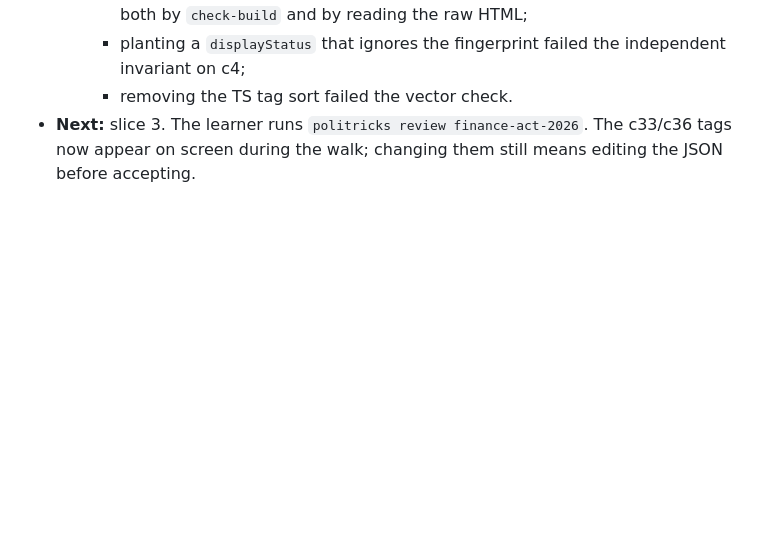
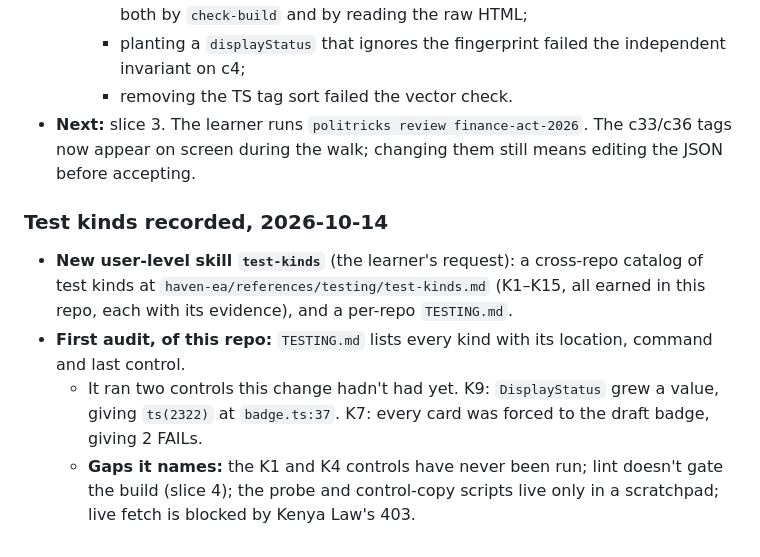
Before and after one commit to cre3tr/politricks, a Markdown page: devpost/checklist.md, the part around the change. Drawn GitHub-style; blank space fills up the shorter version.

```diff
--- a/devpost/checklist.md
+++ b/devpost/checklist.md
@@ -568,3 +568,10 @@ Activity mode:
     - planting a `displayStatus` that ignores the fingerprint failed the independent invariant on c4;
     - removing the TS tag sort failed the vector check.
 - **Next:** slice 3. The learner runs `politricks review finance-act-2026`. The c33/c36 tags now appear on screen during the walk; changing them still means editing the JSON before accepting.
+
+### Test kinds recorded, 2026-10-14
+
+- **New user-level skill `test-kinds`** (the learner's request): a cross-repo catalog of test kinds at `haven-ea/references/testing/test-kinds.md` (K1–K15, all earned in this repo, each with its evidence), and a per-repo `TESTING.md`.
+- **First audit, of this repo:** `TESTING.md` lists every kind with its location, command and last control.
+  - It ran two controls this change hadn't had yet. K9: `DisplayStatus` grew a value, giving `ts(2322)` at `badge.ts:37`. K7: every card was forced to the draft badge, giving 2 FAILs.
+  - **Gaps it names:** the K1 and K4 controls have never been run; lint doesn't gate the build (slice 4); the probe and control-copy scripts live only in a scratchpad; live fetch is blocked by Kenya Law's 403.
```
Also changed, not shown: CLAUDE.md (+1 -0 lines), TESTING.md (added, +65 -0 lines).
